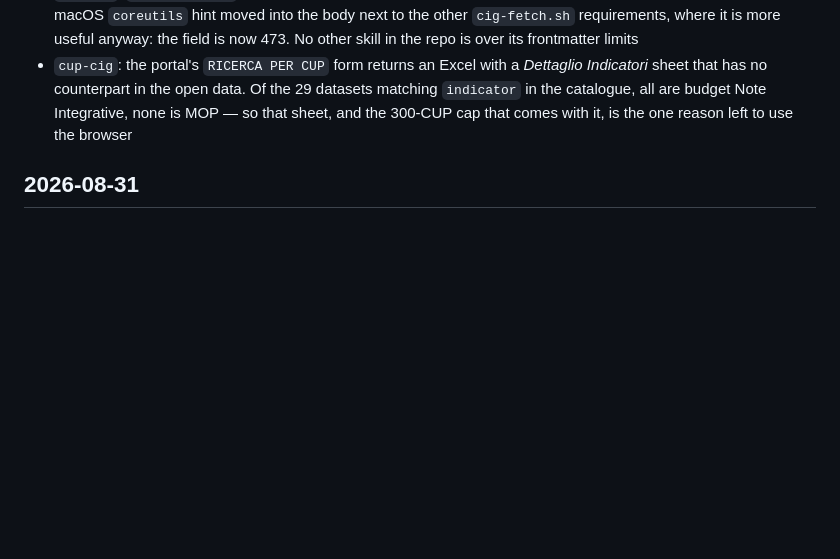
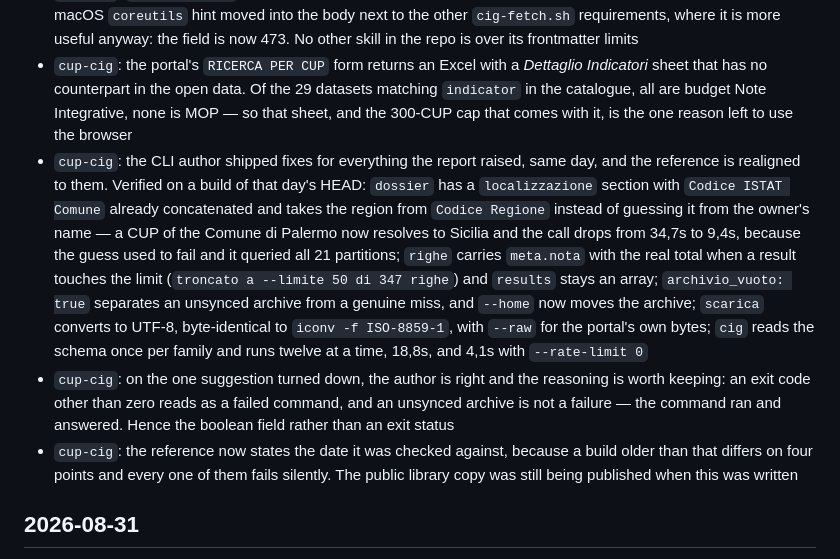
Before and after one commit to ondata/skills, a Markdown page: LOG.md, the part around the change. GitHub-like rendering; blank space fills up the shorter version.

```diff
--- a/LOG.md
+++ b/LOG.md
@@ -10,6 +10,9 @@
 - `cup-cig`: `dossier` returns six of the seven MOP families — no `localizzazione` — so it answers everything about a work except where it is. `mop` does map the seventh, `--famiglia localizzazione` works; it is the flag's help text that lists six values, and `--regione` hides the row because Localizzazione is national. How `dossier` picks the region is not what the output suggests: it matches a region name inside `Descrizione Titolare`, so `REGIONE AUTONOMA VALLE D'AOSTA` resolves and `COMUNE DI PALERMO` does not — `regione` comes back `null` and it falls back to querying every partition. It never reads the Localizzazione dataset, so a `null` region says nothing about where the work is
 - `cup-cig`: `compatibility` was 520 characters against the 500 the spec allows, and had been for a while. The macOS `coreutils` hint moved into the body next to the other `cig-fetch.sh` requirements, where it is more useful anyway: the field is now 473. No other skill in the repo is over its frontmatter limits
 - `cup-cig`: the portal's `RICERCA PER CUP` form returns an Excel with a *Dettaglio Indicatori* sheet that has no counterpart in the open data. Of the 29 datasets matching `indicator` in the catalogue, all are budget Note Integrative, none is MOP — so that sheet, and the 300-CUP cap that comes with it, is the one reason left to use the browser
+- `cup-cig`: the CLI author shipped fixes for everything the report raised, same day, and the reference is realigned to them. Verified on a build of that day's HEAD: `dossier` has a `localizzazione` section with `Codice ISTAT Comune` already concatenated and takes the region from `Codice Regione` instead of guessing it from the owner's name — a CUP of the Comune di Palermo now resolves to Sicilia and the call drops from 34,7s to 9,4s, because the guess used to fail and it queried all 21 partitions; `righe` carries `meta.nota` with the real total when a result touches the limit (`troncato a --limite 50 di 347 righe`) and `results` stays an array; `archivio_vuoto: true` separates an unsynced archive from a genuine miss, and `--home` now moves the archive; `scarica` converts to UTF-8, byte-identical to `iconv -f ISO-8859-1`, with `--raw` for the portal's own bytes; `cig` reads the schema once per family and runs twelve at a time, 18,8s, and 4,1s with `--rate-limit 0`
+- `cup-cig`: on the one suggestion turned down, the author is right and the reasoning is worth keeping: an exit code other than zero reads as a failed command, and an unsynced archive is not a failure — the command ran and answered. Hence the boolean field rather than an exit status
+- `cup-cig`: the reference now states the date it was checked against, because a build older than that differs on four points and every one of them fails silently. The public library copy was still being published when this was written
 
 ## 2026-08-31
 
```
Also changed, not shown: skills/cup-cig/SKILL.md (+3 -3 lines), 1 other file.
